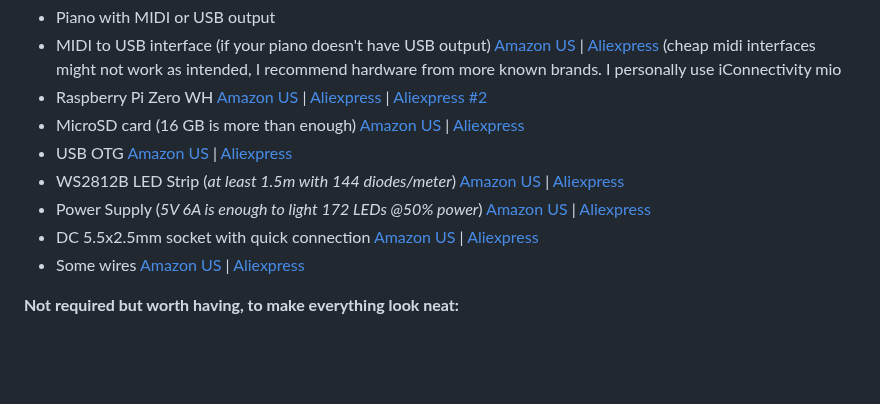
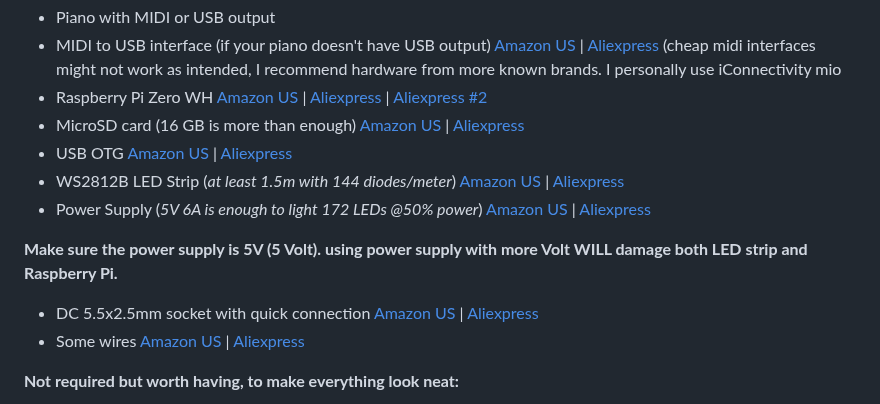
Before and after one commit to onlaj/Piano-LED-Visualizer, a Markdown page: README.md, the part around the change. GitHub-like rendering; blank space fills up the shorter version.

Commit message:
Add cautionary note about using a 5V power supply to prevent damage.

```diff
--- a/README.md
+++ b/README.md
@@ -39,6 +39,9 @@ The Piano LED Visualizer is a project that enables you to connect an LED strip t
   - USB OTG [Amazon US](https://amzn.to/3yVpdmV) | [Aliexpress](https://s.click.aliexpress.com/e/_DBrYA2p)
   - WS2812B LED Strip (*at least 1.5m with 144 diodes/meter*)  [Amazon US](https://amzn.to/2JTFpuh) | [Aliexpress](https://s.click.aliexpress.com/e/_DEEkJyR)
   - Power Supply (*5V 6A is enough to light 172 LEDs @50% power*)  [Amazon US](https://amzn.to/3O5zAJc) | [Aliexpress](https://s.click.aliexpress.com/e/_Dn5Mt0n)
+
+ **Make sure the power supply is 5V (5 Volt). using power supply with more Volt WILL damage both LED strip and Raspberry Pi.**
+
   - DC 5.5x2.5mm socket with quick connection [Amazon US](https://amzn.to/3NJcTfP) | [Aliexpress](http://s.click.aliexpress.com/e/T8YSkbq)
   - Some wires [Amazon US](https://amzn.to/3ky6k2G) | [Aliexpress](https://s.click.aliexpress.com/e/_AKKvPu)
 
```
